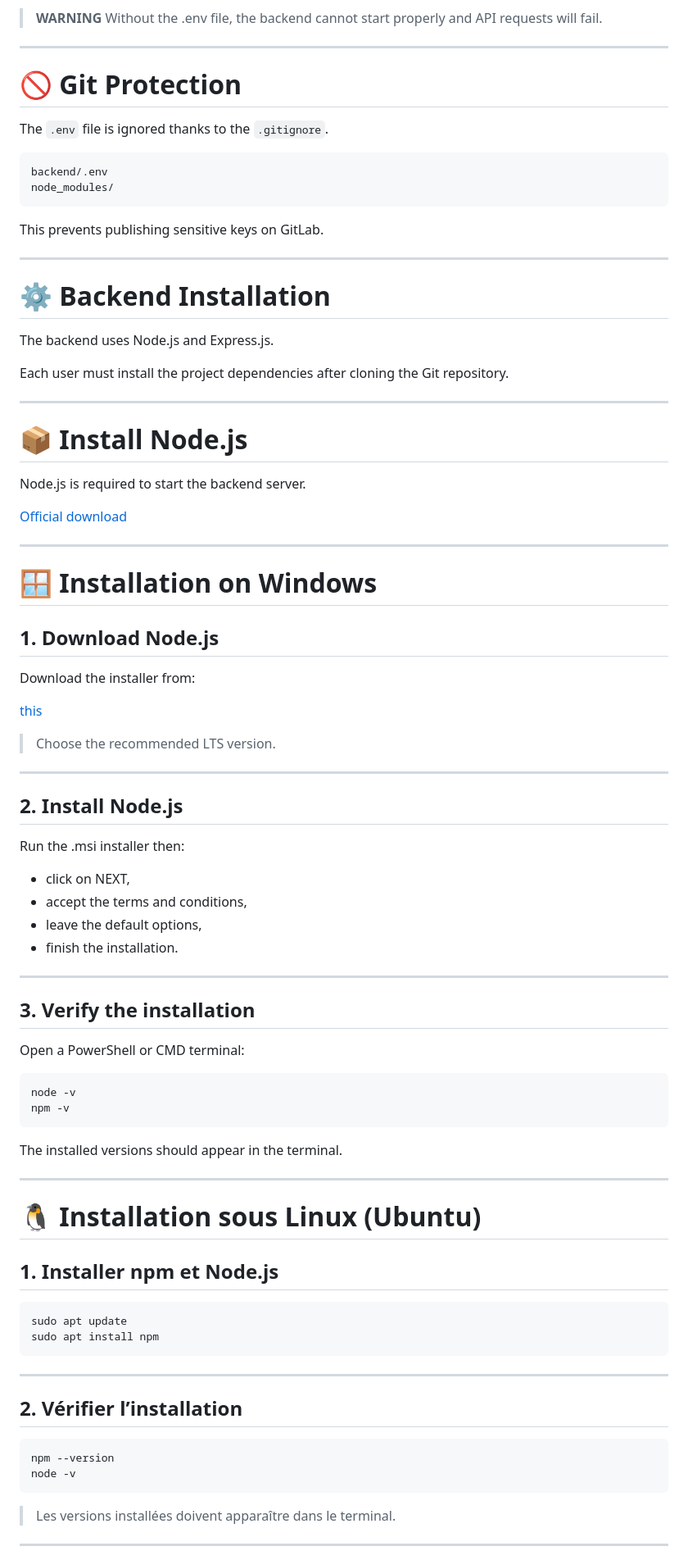
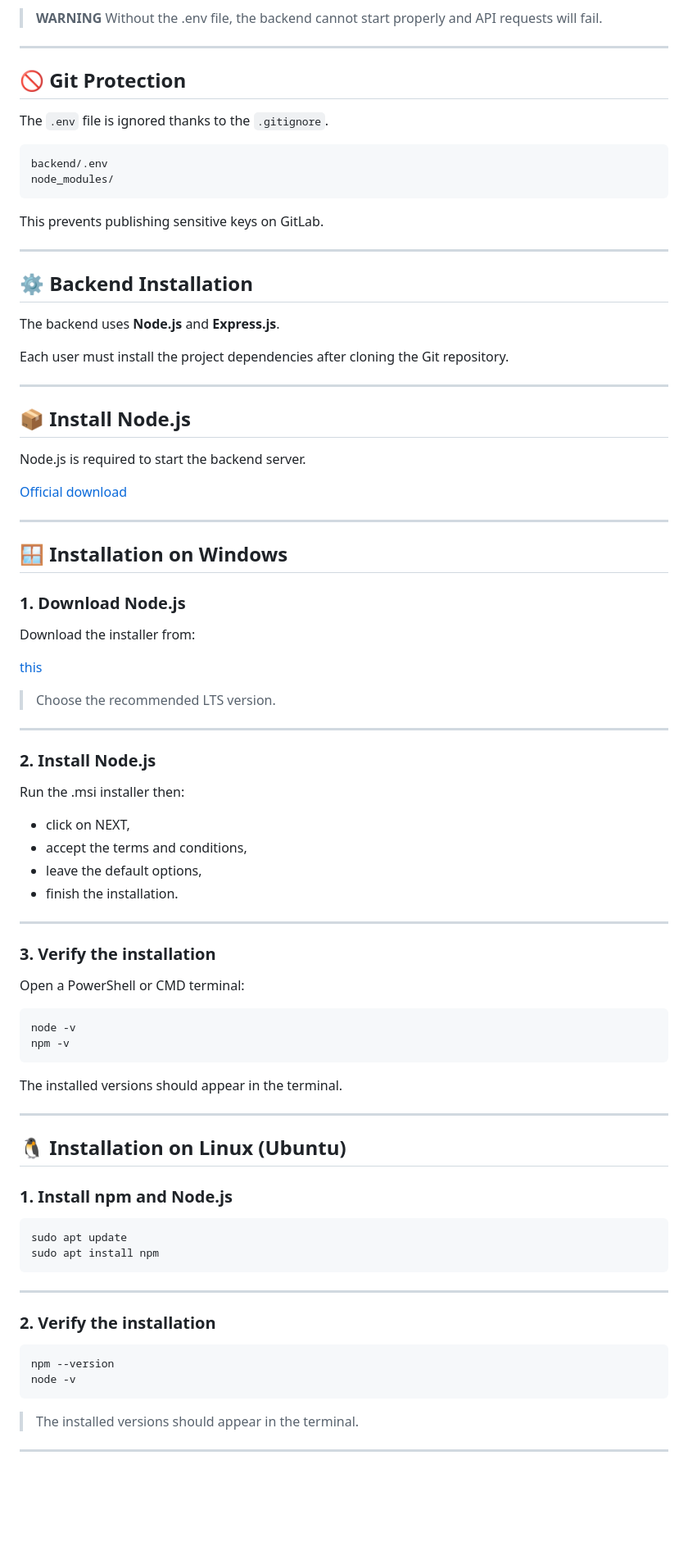
Before and after one commit to MathysFernandez/Deforest, a Markdown page: documentation/doc_api.md, the part around one of its changes. Shown at 82% size. Drawn GitHub-style; blank space fills up the shorter version.

````diff
--- a/documentation/doc_api.md
+++ b/documentation/doc_api.md
@@ -73,7 +73,7 @@ Each user who clones the project must:
 
 ---
 
-# 🚫 Git Protection
+## 🚫 Git Protection
 
 The `.env` file is ignored thanks to the `.gitignore`.
 
@@ -86,15 +86,15 @@ This prevents publishing sensitive keys on GitLab.
 
 ---
 
-# ⚙️ Backend Installation
+## ⚙️ Backend Installation
 
-The backend uses Node.js and Express.js.
+The backend uses **Node.js** and **Express.js**.
 
 Each user must install the project dependencies after cloning the Git repository.
 
 ---
 
-# 📦 Install Node.js
+## 📦 Install Node.js
 
 Node.js is required to start the backend server.
 
@@ -102,9 +102,9 @@ Node.js is required to start the backend server.
 
 ---
 
-# 🪟 Installation on Windows
+## 🪟 Installation on Windows
 
-## 1. Download Node.js
+### 1. Download Node.js
 
 Download the installer from:
 
@@ -114,7 +114,7 @@ Download the installer from:
 
 ---
 
-## 2. Install Node.js
+### 2. Install Node.js
 
 Run the .msi installer then:
 - click on NEXT,
@@ -124,7 +124,7 @@ Run the .msi installer then:
 
 ---
 
-## 3. Verify the installation
+### 3. Verify the installation
 
 Open a PowerShell or CMD terminal:
 
@@ -137,9 +137,9 @@ The installed versions should appear in the terminal.
 
 ---
 
-# 🐧 Installation sous Linux (Ubuntu)
+## 🐧 Installation on Linux (Ubuntu)
 
-## 1. Installer npm et Node.js
+### 1. Install npm and Node.js
 
 ```bash
 sudo apt update
@@ -148,14 +148,14 @@ sudo apt install npm
 
 ---
 
-## 2. Vérifier l’installation
+### 2. Verify the installation
 
 ```bash
 npm --version
 node -v
 ```
 
-> Les versions installées doivent apparaître dans le terminal.
+> The installed versions should appear in the terminal.
 
 ---
 
````
Also changed, not shown: other parts of documentation/doc_api.md (+23 -22 lines).
